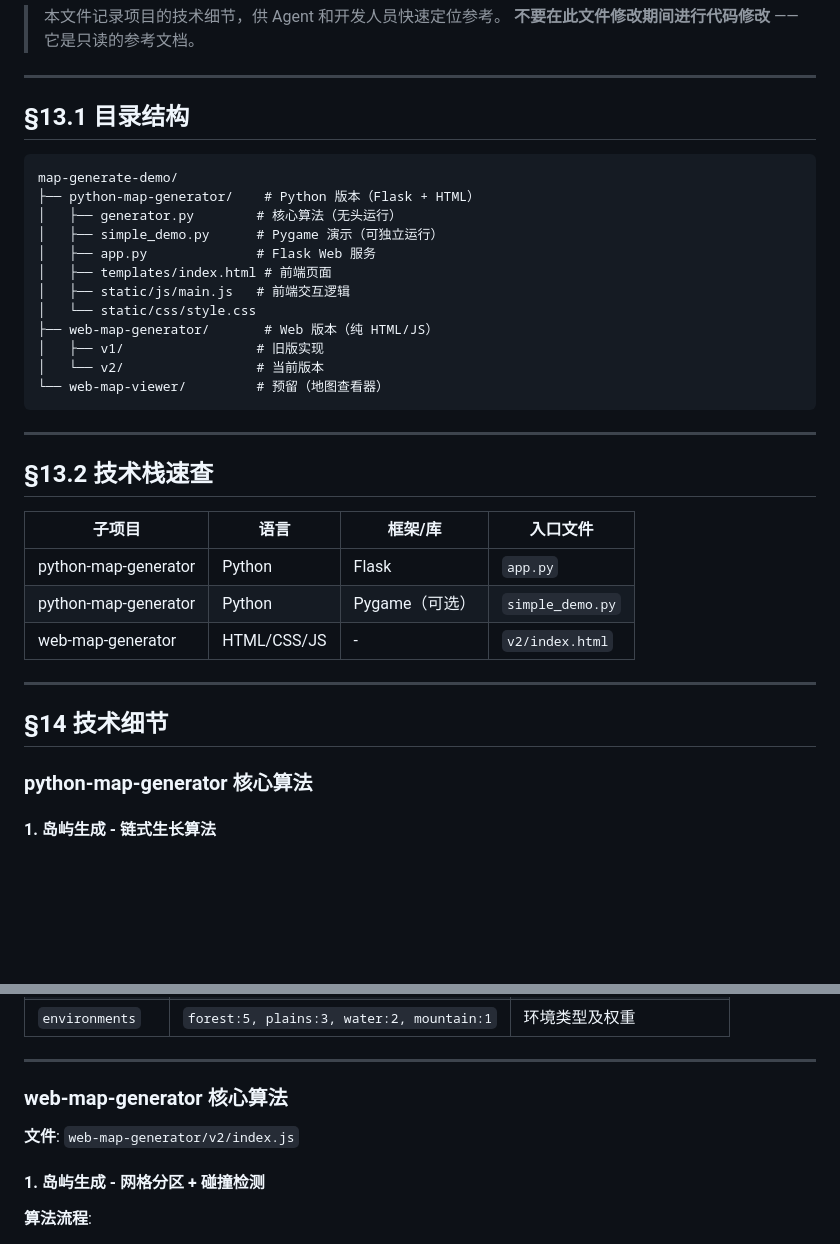
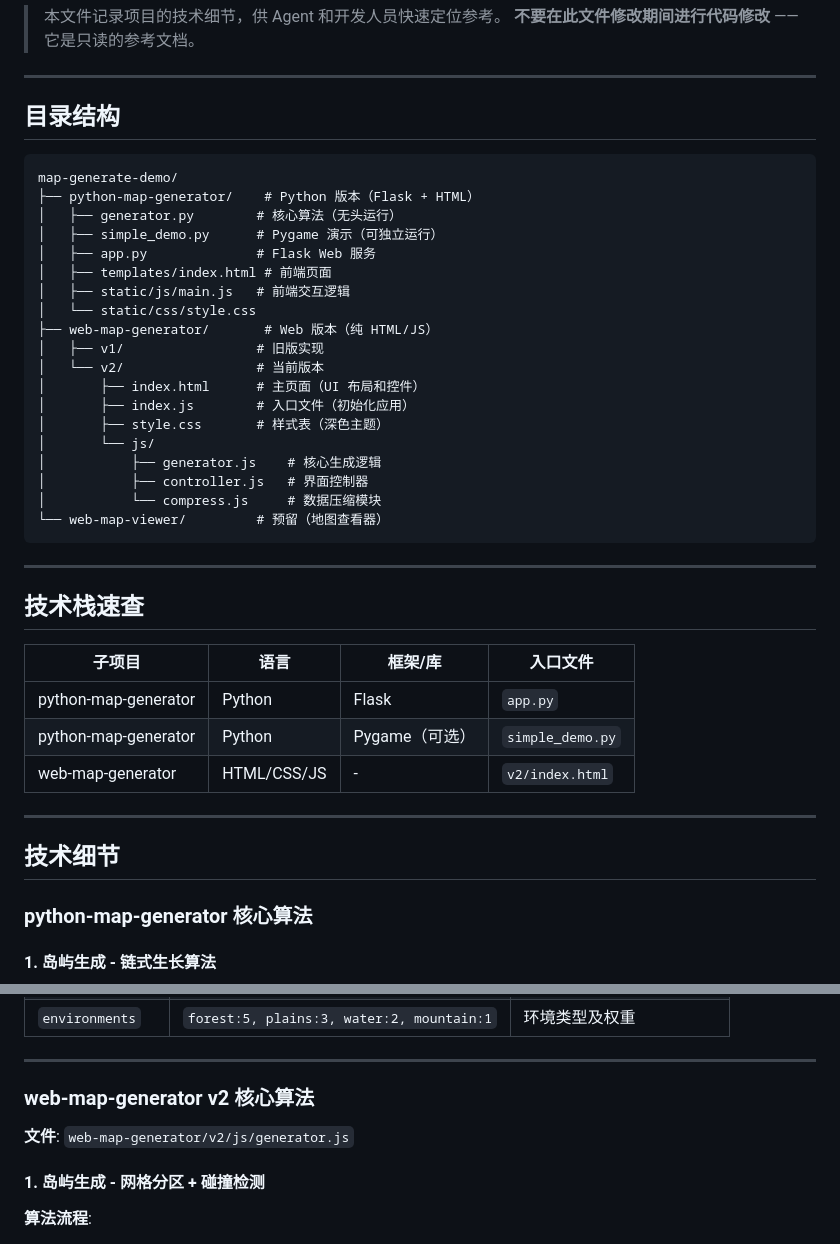
Before and after one commit to NBDatsuya/map-generator-demo, a Markdown page: CODEBASE_STATE.md, 2 parts joined by grey strips. Drawn GitHub-style; blank space fills up the shorter version.

````diff
--- a/CODEBASE_STATE.md
+++ b/CODEBASE_STATE.md
@@ -5,7 +5,7 @@
 
 ---
 
-## §13.1 目录结构
+## 目录结构
 
 ```
 map-generate-demo/
@@ -19,12 +19,19 @@ map-generate-demo/
 ├── web-map-generator/       # Web 版本（纯 HTML/JS）
 │   ├── v1/                 # 旧版实现
 │   └── v2/                 # 当前版本
+│       ├── index.html      # 主页面（UI 布局和控件）
+│       ├── index.js        # 入口文件（初始化应用）
+│       ├── style.css       # 样式表（深色主题）
+│       └── js/
+│           ├── generator.js    # 核心生成逻辑
+│           ├── controller.js   # 界面控制器
+│           └── compress.js     # 数据压缩模块
 └── web-map-viewer/         # 预留（地图查看器）
 ```
 
 ---
 
-## §13.2 技术栈速查
+## 技术栈速查
 
 | 子项目               | 语言        | 框架/库        | 入口文件         |
 | -------------------- | ----------- | -------------- | ---------------- |
@@ -34,7 +41,7 @@ map-generate-demo/
 
 ---
 
-## §14 技术细节
+## 技术细节
 
 ### python-map-generator 核心算法
 
@@ -108,9 +115,9 @@ switch_prob = base_switch + (region_size * switch_growth) - (cohesion * cohesion
 
 ---
 
-### web-map-generator 核心算法
+### web-map-generator v2 核心算法
 
-**文件**: `web-map-generator/v2/index.js`
+**文件**: `web-map-generator/v2/js/generator.js`
 
 #### 1. 岛屿生成 - 网格分区 + 碰撞检测
 
````
Also changed, not shown: other parts of CODEBASE_STATE.md (+81 -38 lines).
